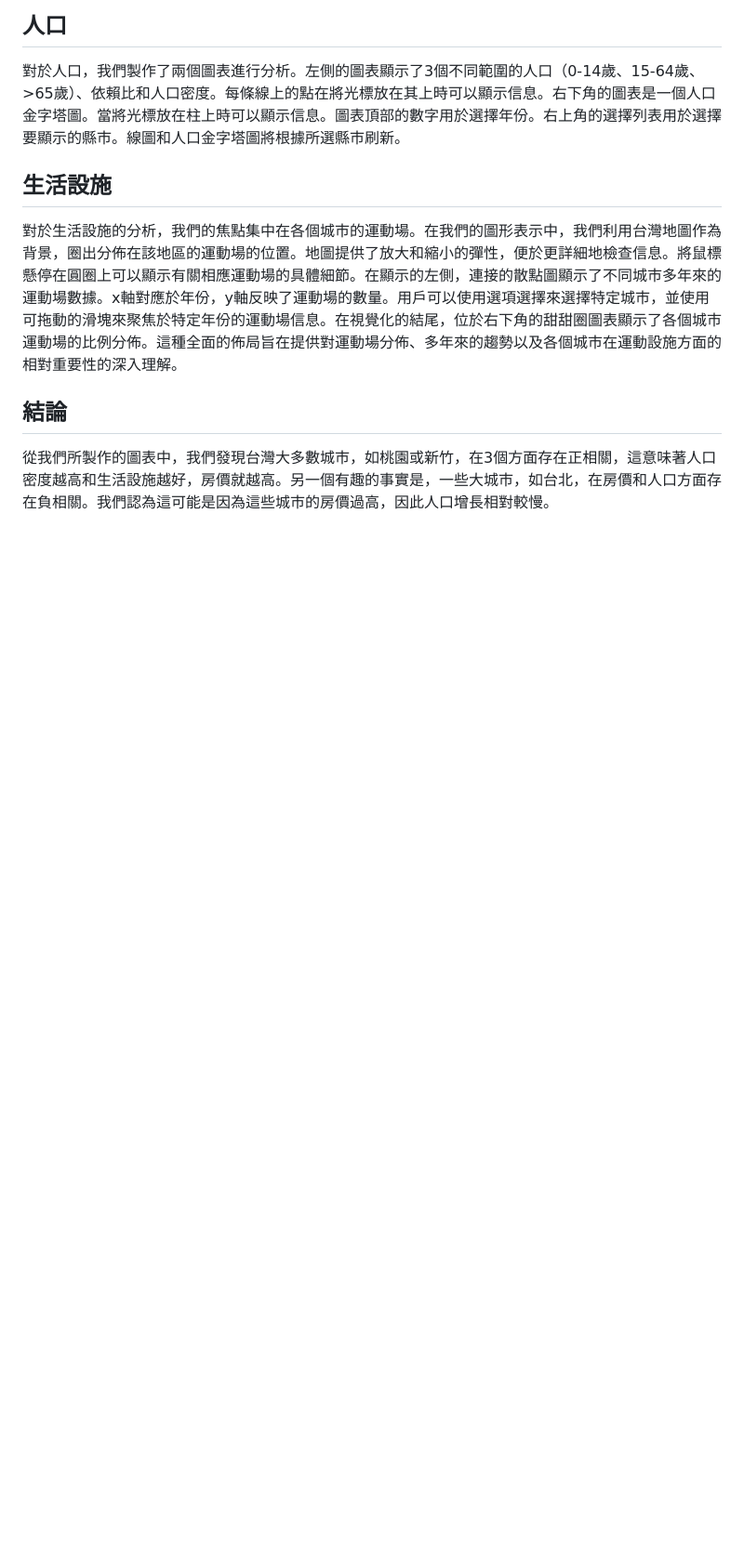
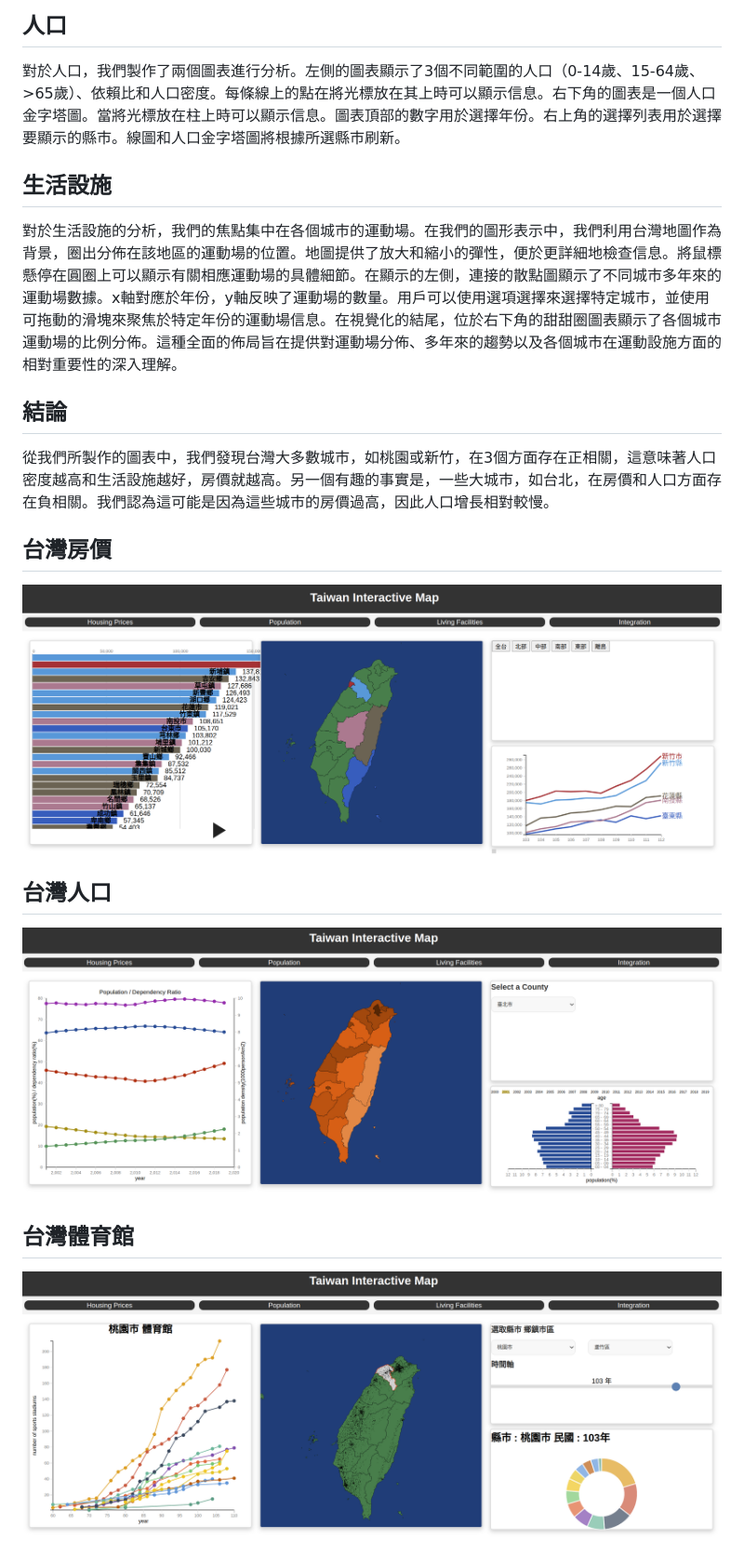
Before and after one commit to Yang-Shun-Yu/DataVisualization_TaiwanMap, a Markdown page: README.md, the part around the change. Shown at 93% size. GitHub-like rendering; blank space fills up the shorter version.

```diff
--- a/README.md
+++ b/README.md
@@ -22,3 +22,10 @@
 ## 結論
 
 從我們所製作的圖表中，我們發現台灣大多數城市，如桃園或新竹，在3個方面存在正相關，這意味著人口密度越高和生活設施越好，房價就越高。另一個有趣的事實是，一些大城市，如台北，在房價和人口方面存在負相關。我們認為這可能是因為這些城市的房價過高，因此人口增長相對較慢。
+## 台灣房價
+![台灣房價](image/Screenshot%20from%202025-03-19%2019-45-28.png)
+## 台灣人口
+![台灣人口](image/Screenshot%20from%202025-03-19%2019-45-53.png)
+
+## 台灣體育館
+![台灣體育館](image/Screenshot%20from%202025-03-19%2019-46-55.png)
```
